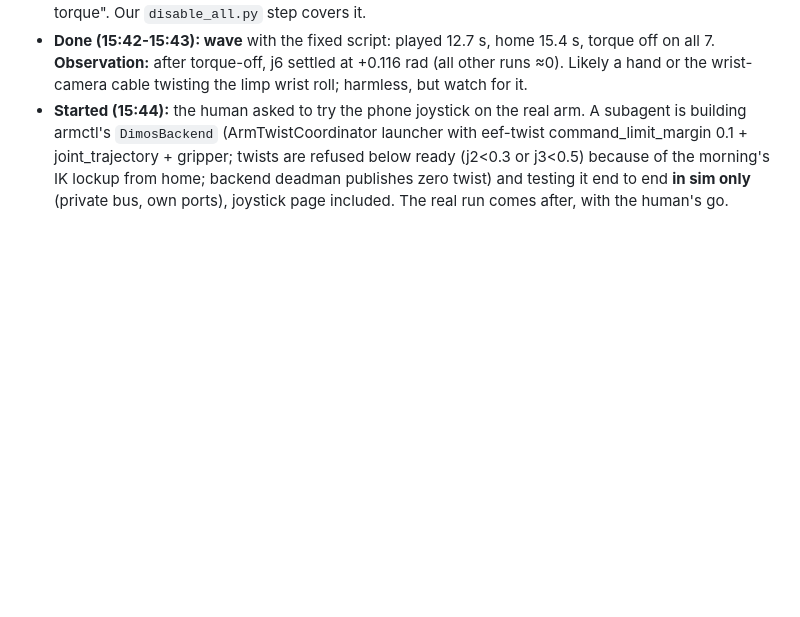
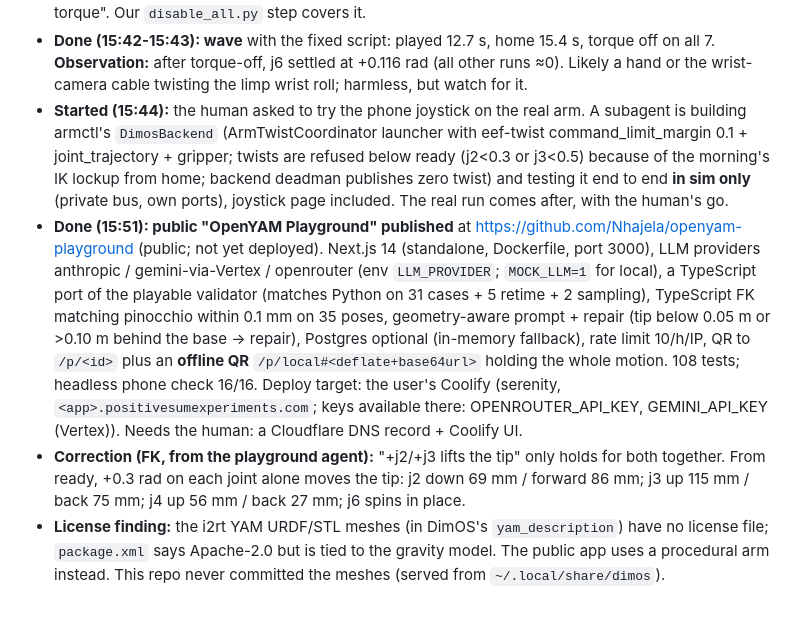
Before and after one commit to Edge-City/openyam-robot-arm, a Markdown page: experiments/2026-10-16-linux-real-arm/LOG.md, the part around the change. Rendered like a GitHub page; blank space fills up the shorter version.

Commit message:
Log: playground published; FK correction; mesh license finding

```diff
--- a/experiments/2026-10-16-linux-real-arm/LOG.md
+++ b/experiments/2026-10-16-linux-real-arm/LOG.md
@@ -176,3 +176,6 @@ Start folded on the stops → probe → start DimOS → jog → return toward fo
 - **Problem (15:41): a wave request didn't move the arm.** `session_play.sh wave` exited after 15 s without "playing". The coordinator log is appended across runs, and the readiness check (`grep "ControlCoordinator started" <(tail -n 50 log)`) matched the *previous* run's line, so `play_real.py` connected before the new coordinator existed and failed (no ControlCoordinator on the bus). Nothing moved; the trap still ran `disable_all.py`. **Insight:** earlier runs only worked because of timing luck. **Fix:** record the log's line count before launch and only search lines after it, with an explicit "did not start within 30 s" failure. **Also seen:** `Hardware openyam deactivate returned False` is logged on every coordinator stop (8 of 10 runs), consistent with "Ctrl-C does not reliably drop torque". Our `disable_all.py` step covers it.
 - **Done (15:42-15:43): wave** with the fixed script: played 12.7 s, home 15.4 s, torque off on all 7. **Observation:** after torque-off, j6 settled at +0.116 rad (all other runs ≈0). Likely a hand or the wrist-camera cable twisting the limp wrist roll; harmless, but watch for it.
 - **Started (15:44):** the human asked to try the phone joystick on the real arm. A subagent is building armctl's `DimosBackend` (ArmTwistCoordinator launcher with eef-twist command_limit_margin 0.1 + joint_trajectory + gripper; twists are refused below ready (j2<0.3 or j3<0.5) because of the morning's IK lockup from home; backend deadman publishes zero twist) and testing it end to end **in sim only** (private bus, own ports), joystick page included. The real run comes after, with the human's go.
+- **Done (15:51): public "OpenYAM Playground" published** at https://github.com/Nhajela/openyam-playground (public; not yet deployed). Next.js 14 (standalone, Dockerfile, port 3000), LLM providers anthropic / gemini-via-Vertex / openrouter (env `LLM_PROVIDER`; `MOCK_LLM=1` for local), a TypeScript port of the playable validator (matches Python on 31 cases + 5 retime + 2 sampling), TypeScript FK matching pinocchio within 0.1 mm on 35 poses, geometry-aware prompt + repair (tip below 0.05 m or >0.10 m behind the base → repair), Postgres optional (in-memory fallback), rate limit 10/h/IP, QR to `/p/<id>` plus an **offline QR** `/p/local#<deflate+base64url>` holding the whole motion. 108 tests; headless phone check 16/16. Deploy target: the user's Coolify (serenity, `<app>.positivesumexperiments.com`; keys available there: OPENROUTER_API_KEY, GEMINI_API_KEY (Vertex)). Needs the human: a Cloudflare DNS record + Coolify UI.
+- **Correction (FK, from the playground agent):** "+j2/+j3 lifts the tip" only holds for both together. From ready, +0.3 rad on each joint alone moves the tip: j2 down 69 mm / forward 86 mm; j3 up 115 mm / back 75 mm; j4 up 56 mm / back 27 mm; j6 spins in place.
+- **License finding:** the i2rt YAM URDF/STL meshes (in DimOS's `yam_description`) have no license file; `package.xml` says Apache-2.0 but is tied to the gravity model. The public app uses a procedural arm instead. This repo never committed the meshes (served from `~/.local/share/dimos`).
```
